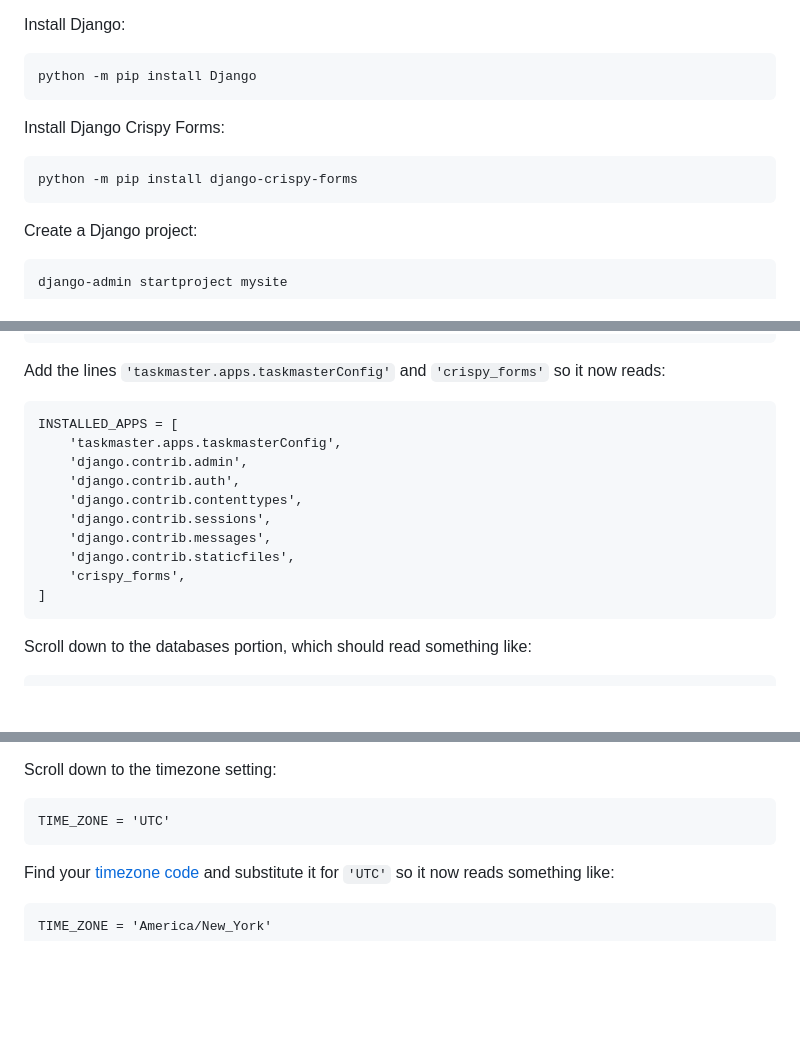
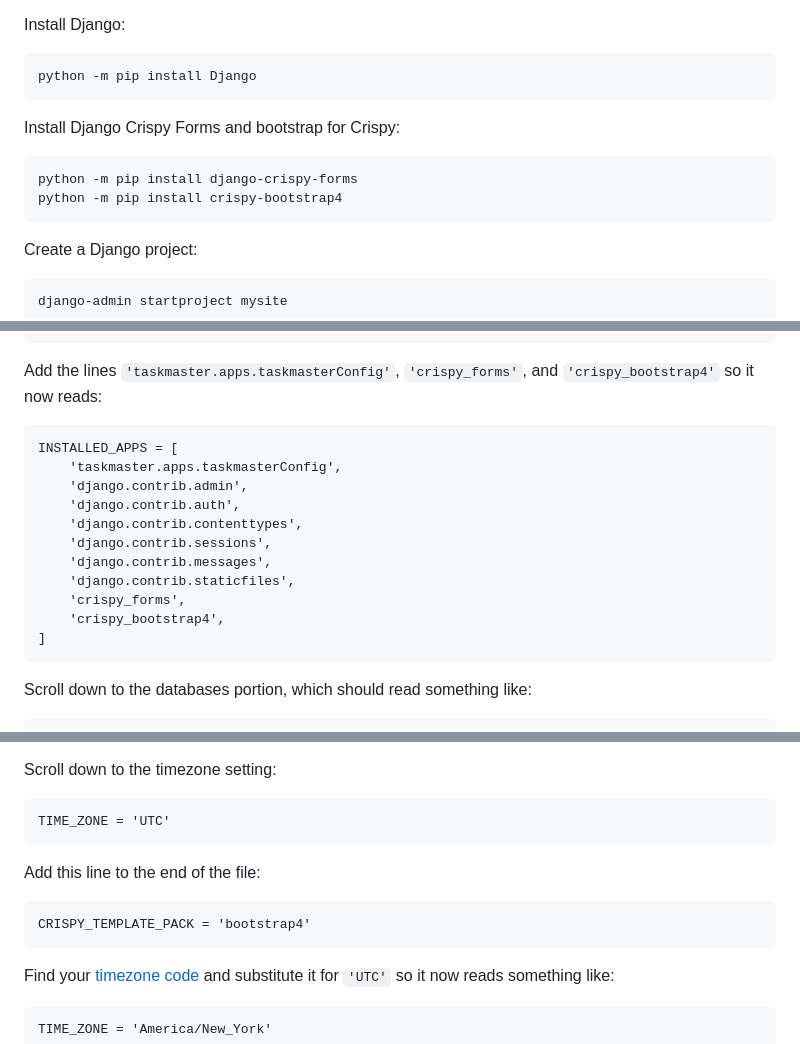
Before and after one commit to rbrutherford3/Task-Master, a Markdown page: docs/README.md, 3 parts joined by grey strips. Rendered like a GitHub page; blank space fills up the shorter version.

Commit message:
Adding Crispy bootstrap4 installation to the README

````diff
--- a/docs/README.md
+++ b/docs/README.md
@@ -40,9 +40,10 @@ Install Django:
 ```
 python -m pip install Django
 ```
-Install Django Crispy Forms:
+Install Django Crispy Forms and bootstrap for Crispy:
 ```
 python -m pip install django-crispy-forms
+python -m pip install crispy-bootstrap4
 ```
 Create a Django project:
 ```
@@ -68,7 +69,7 @@ INSTALLED_APPS = [
     'django.contrib.staticfiles',
 ]
 ```
-Add the lines ``'taskmaster.apps.taskmasterConfig'`` and ``'crispy_forms'`` so it now reads:
+Add the lines ``'taskmaster.apps.taskmasterConfig'``,  ``'crispy_forms'``, and ``'crispy_bootstrap4'`` so it now reads:
 ```
 INSTALLED_APPS = [
     'taskmaster.apps.taskmasterConfig',
@@ -79,6 +80,7 @@ INSTALLED_APPS = [
     'django.contrib.messages',
     'django.contrib.staticfiles',
     'crispy_forms',
+    'crispy_bootstrap4',
 ]
 ```
 Scroll down to the databases portion, which should read something like:
@@ -100,6 +102,12 @@ Scroll down to the timezone setting:
 ```
 TIME_ZONE = 'UTC'
 ```
+
+Add this line to the end of the file:
+```
+CRISPY_TEMPLATE_PACK = 'bootstrap4'
+```
+
 Find your [timezone code](https://en.wikipedia.org/wiki/List_of_tz_database_time_zones) and substitute it for ``'UTC'`` so it now reads something like:
 ```
 TIME_ZONE = 'America/New_York'
````
